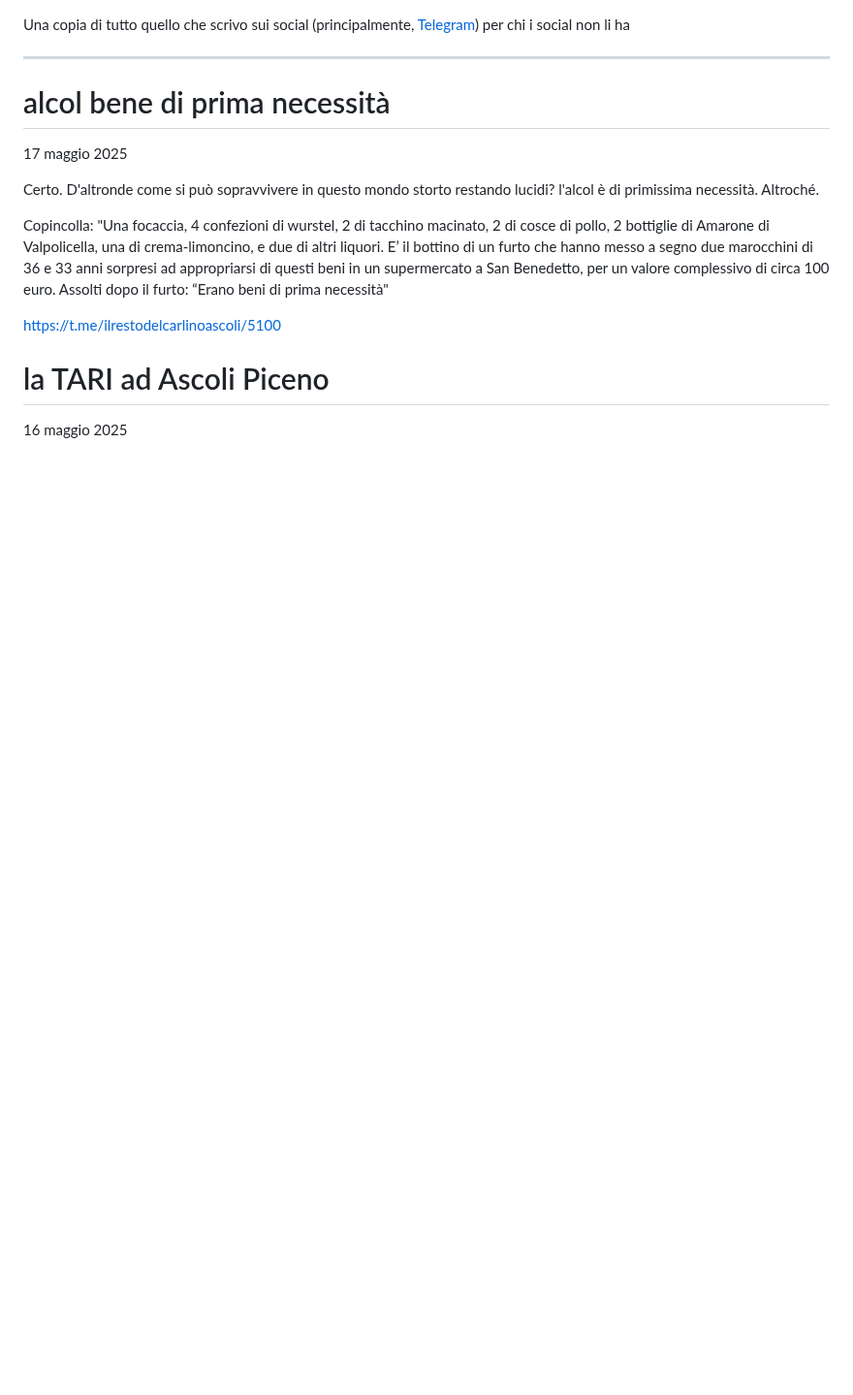
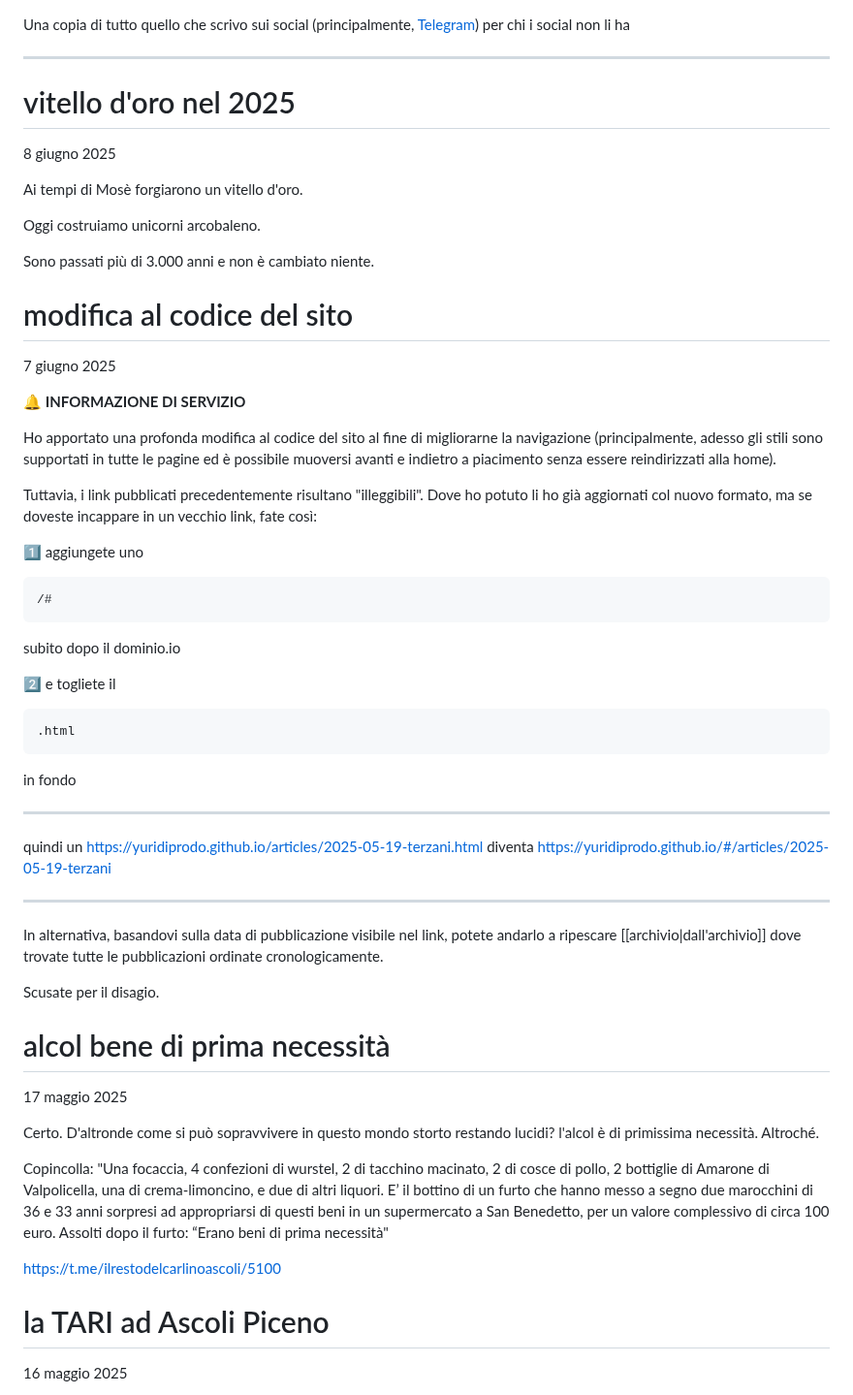
Before and after one commit to yuridiprodo/yuridiprodo.github.io, a Markdown page: pages/social.md, the part around the change. Shown at 97% size. GitHub-like rendering; blank space fills up the shorter version.

Commit message:
aggiornato articolo e pagina social

````diff
--- a/pages/social.md
+++ b/pages/social.md
@@ -1,6 +1,49 @@
 Una copia di tutto quello che scrivo sui social (principalmente, [Telegram](https://t.me/yuridiprodo)) per chi i social non li ha
 
 ---
+# vitello d'oro nel 2025
+8 giugno 2025
+
+Ai tempi di Mosè forgiarono un vitello d'oro.
+
+Oggi costruiamo unicorni arcobaleno.
+
+Sono passati più di 3.000 anni e non è cambiato niente.
+
+# modifica al codice del sito
+7 giugno 2025
+
+🔔 **INFORMAZIONE DI SERVIZIO**
+
+Ho apportato una profonda modifica al codice del sito al fine di migliorarne la navigazione (principalmente, adesso gli stili sono supportati in tutte le pagine ed è possibile muoversi avanti e indietro a piacimento senza essere reindirizzati alla home).
+
+Tuttavia, i link pubblicati precedentemente risultano "illeggibili". Dove ho potuto li ho già aggiornati col nuovo formato, ma se doveste incappare in un vecchio link, fate così:
+
+1️⃣ aggiungete uno
+```
+/#
+```
+subito dopo il dominio.io
+
+2️⃣ e togliete il
+```
+.html
+```
+ in fondo
+
+---
+
+quindi un
+https://yuridiprodo.github.io/articles/2025-05-19-terzani.html
+diventa
+https://yuridiprodo.github.io/#/articles/2025-05-19-terzani
+
+---
+
+In alternativa, basandovi sulla data di pubblicazione visibile nel link, potete andarlo a ripescare [[archivio|dall'archivio]] dove trovate tutte le pubblicazioni ordinate cronologicamente.
+
+Scusate per il disagio.
+
 # alcol bene di prima necessità
 17 maggio 2025
 
````
Also changed, not shown: articles/2025-06-06-banalita-del-male.md (+1 -1 lines).
